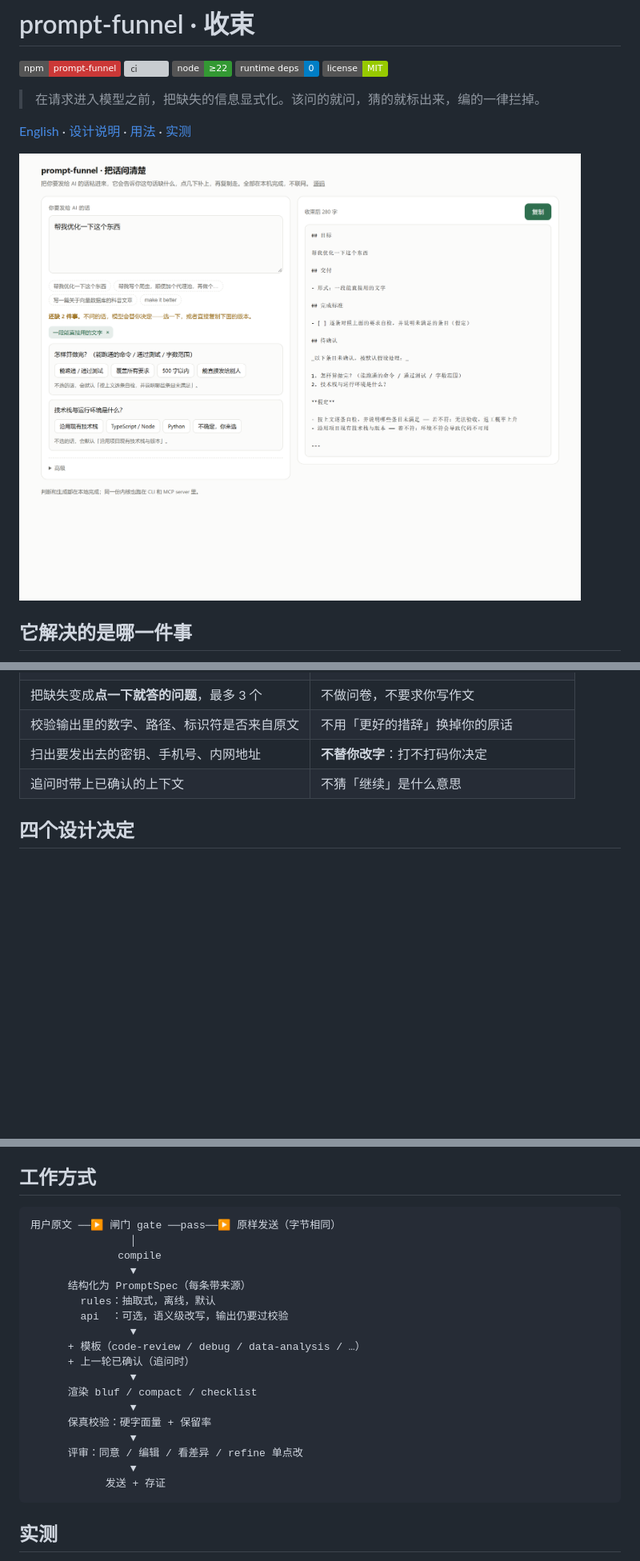
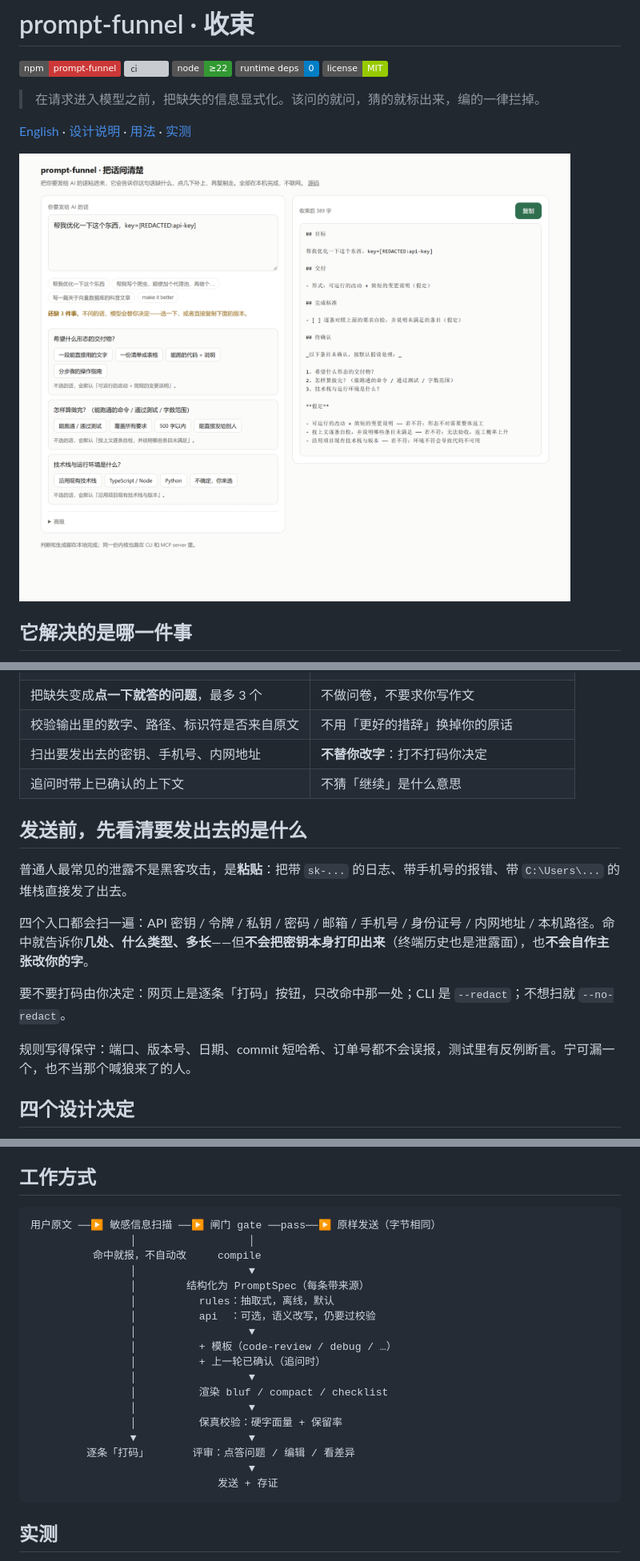
Before and after one commit to sanyin/prompt-funnel, a Markdown page: README.md, 3 parts joined by grey strips. Shown at 80% size. Drawn GitHub-style; pictures changed too: docs/assets/playground.png; badges without logos; blank space fills up the shorter version; grey boxes are pictures that could not be loaded.

````diff
--- a/README.md
+++ b/README.md
@@ -72,6 +74,16 @@ MCP 只做确定性的事（判定 / 分析 / 校验 / 渲染），**语义工
 | 扫出要发出去的密钥、手机号、内网地址 | **不替你改字**：打不打码你决定 |
 | 追问时带上已确认的上下文 | 不猜「继续」是什么意思 |
 
+## 发送前，先看清要发出去的是什么
+
+普通人最常见的泄露不是黑客攻击，是**粘贴**：把带 `sk-...` 的日志、带手机号的报错、带 `C:\Users\...` 的堆栈直接发了出去。
+
+四个入口都会扫一遍：API 密钥 / 令牌 / 私钥 / 密码 / 邮箱 / 手机号 / 身份证号 / 内网地址 / 本机路径。命中就告诉你**几处、什么类型、多长**——但**不会把密钥本身打印出来**（终端历史也是泄露面），也**不会自作主张改你的字**。
+
+要不要打码由你决定：网页上是逐条「打码」按钮，只改命中那一处；CLI 是 `--redact`；不想扫就 `--no-redact`。
+
+规则写得保守：端口、版本号、日期、commit 短哈希、订单号都不会误报，测试里有反例断言。宁可漏一个，也不当那个喊狼来了的人。
+
 ## 四个设计决定
 
 **1. 闸门，不是网关。** 大部分消息本来就清楚，逐条重写要付延迟、token 和信任三重代价。清晰的请求原样放行——字节相同，有测试断言。
@@ -87,24 +99,24 @@ MCP 只做确定性的事（判定 / 分析 / 校验 / 渲染），**语义工
 ## 工作方式
 
 ```
-用户原文 ──▶ 闸门 gate ──pass──▶ 原样发送（字节相同）
-                │
-              compile
-                ▼
-      结构化为 PromptSpec（每条带来源）
-        rules：抽取式，离线，默认
-        api  ：可选，语义级改写，输出仍要过校验
-                ▼
-      + 模板（code-review / debug / data-analysis / …）
-      + 上一轮已确认（追问时）
-                ▼
-      渲染 bluf / compact / checklist
-                ▼
-      保真校验：硬字面量 + 保留率
-                ▼
-      评审：同意 / 编辑 / 看差异 / refine 单点改
-                ▼
-            发送 + 存证
+用户原文 ──▶ 敏感信息扫描 ──▶ 闸门 gate ──pass──▶ 原样发送（字节相同）
+                │                  │
+          命中就报，不自动改     compile
+                │                  ▼
+                │        结构化为 PromptSpec（每条带来源）
+                │          rules：抽取式，离线，默认
+                │          api  ：可选，语义改写，仍要过校验
+                │                  ▼
+                │          + 模板（code-review / debug / …）
+                │          + 上一轮已确认（追问时）
+                │                  ▼
+                │          渲染 bluf / compact / checklist
+                │                  ▼
+                │          保真校验：硬字面量 + 保留率
+                ▼                  ▼
+         逐条「打码」       评审：点答问题 / 编辑 / 看差异
+                                   ▼
+                              发送 + 存证
 ```
 
 ## 实测
````
Also changed, not shown: other parts of README.md (+11 -4 lines), CHANGELOG.md (+1 -0 lines), README.en.md (+21 -3 lines), 1 other file.
